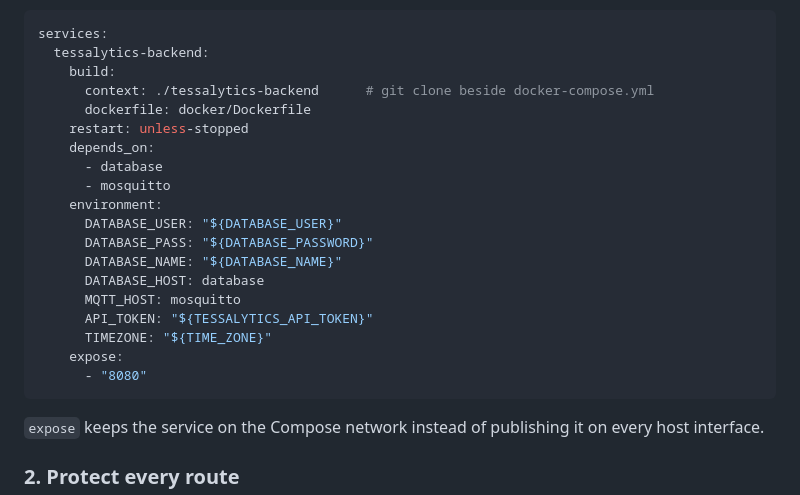
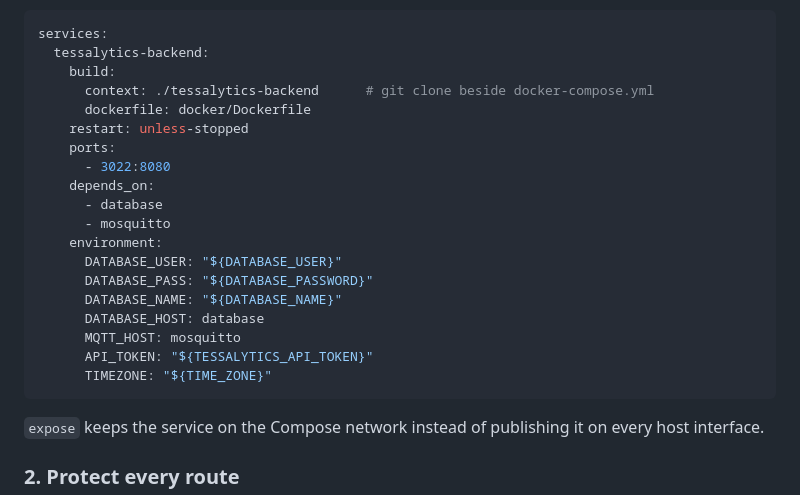
Before and after one commit to echo-cool/tessalytics-ios, a Markdown page: README.md, the part around the change. Drawn GitHub-style.

````diff
--- a/README.md
+++ b/README.md
@@ -102,6 +102,8 @@ services:
       context: ./tessalytics-backend      # git clone beside docker-compose.yml
       dockerfile: docker/Dockerfile
     restart: unless-stopped
+    ports:
+      - 3022:8080
     depends_on:
       - database
       - mosquitto
@@ -113,8 +115,6 @@ services:
       MQTT_HOST: mosquitto
       API_TOKEN: "${TESSALYTICS_API_TOKEN}"
       TIMEZONE: "${TIME_ZONE}"
-    expose:
-      - "8080"
 ```
 
 `expose` keeps the service on the Compose network instead of publishing it on every host interface.
````
